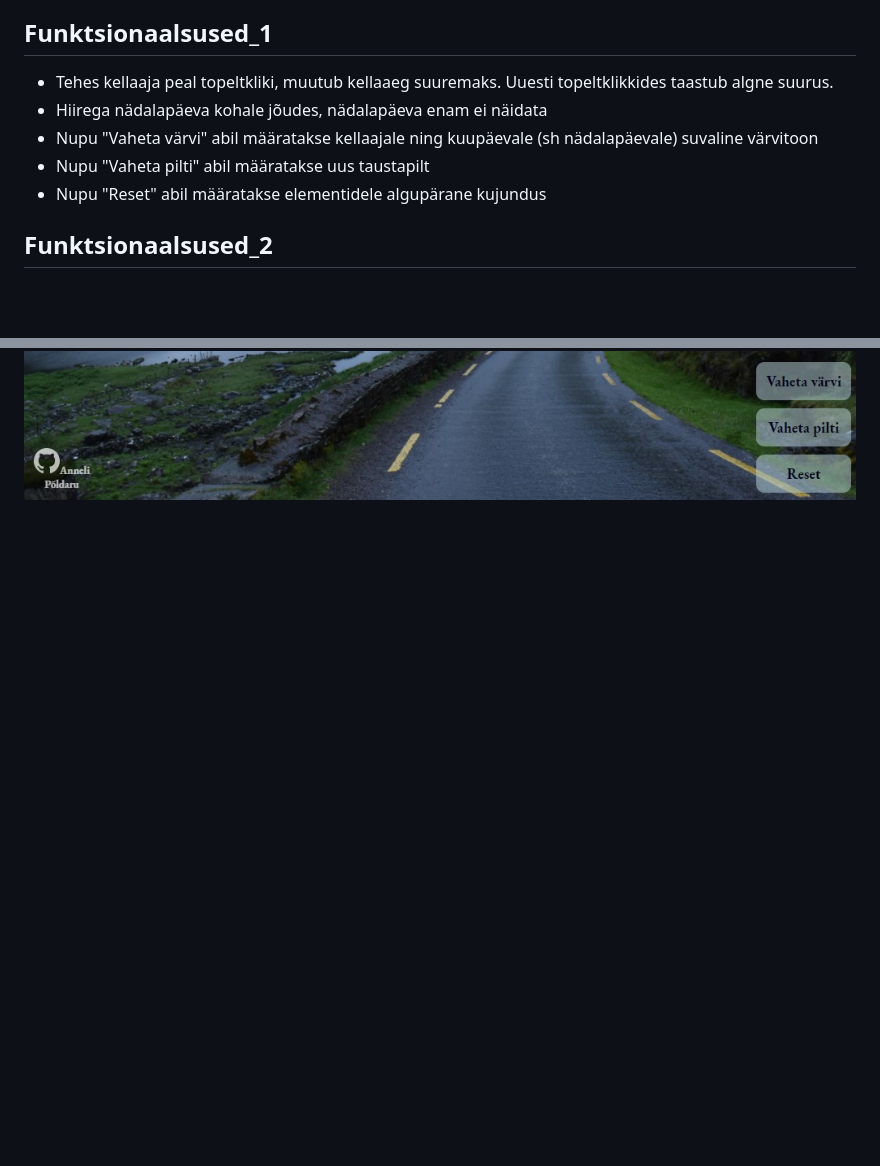
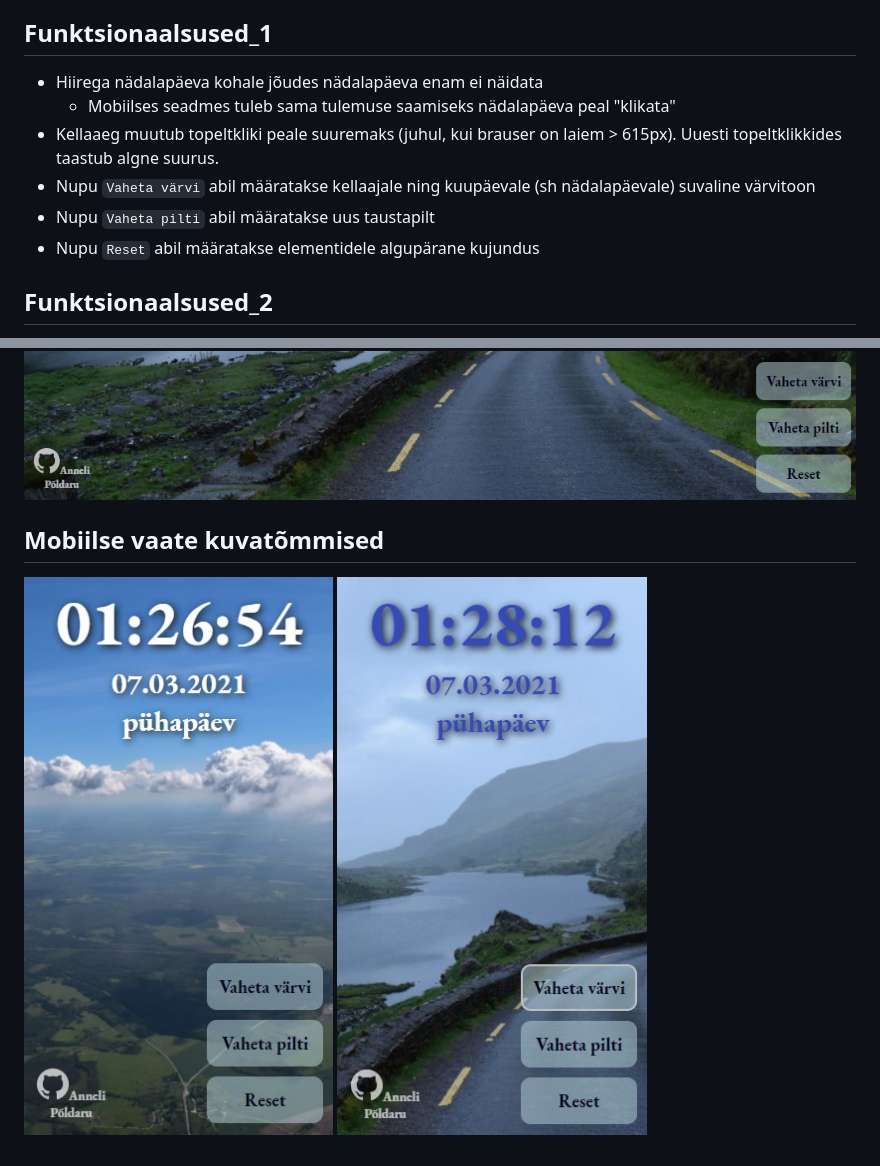
Before and after one commit to eesrakenduste-arendamine-2021/1-kodutoo, a Markdown page: README.md, 2 parts joined by grey strips. Rendered like a GitHub page; pictures changed too: screenshots/Mob_screenshot_1.jpg (added), screenshots/Mob_screenshot_2.jpg (added); blank space fills up the shorter version.

```diff
--- a/README.md
+++ b/README.md
@@ -2,11 +2,12 @@
  [http://www.tlu.ee/~annelip8/eesrakendused/homework/clock/](http://www.tlu.ee/~annelip8/eesrakendused/homework/clock/)
 
 ## Funktsionaalsused_1
-* Tehes kellaaja peal topeltkliki, muutub kellaaeg suuremaks. Uuesti topeltklikkides taastub algne suurus.
-* Hiirega nädalapäeva kohale jõudes, nädalapäeva enam ei näidata
-* Nupu "Vaheta värvi" abil määratakse kellaajale ning kuupäevale (sh nädalapäevale) suvaline värvitoon
-* Nupu "Vaheta pilti" abil määratakse uus taustapilt
-* Nupu "Reset" abil määratakse elementidele algupärane kujundus
+* Hiirega nädalapäeva kohale jõudes nädalapäeva enam ei näidata
+    * Mobiilses seadmes tuleb sama tulemuse saamiseks nädalapäeva peal "klikata"
+* Kellaaeg muutub topeltkliki peale suuremaks (juhul, kui brauser on laiem > 615px). Uuesti topeltklikkides taastub algne suurus.
+* Nupu `Vaheta värvi` abil määratakse kellaajale ning kuupäevale (sh nädalapäevale) suvaline värvitoon
+* Nupu `Vaheta pilti` abil määratakse uus taustapilt
+* Nupu `Reset` abil määratakse elementidele algupärane kujundus
 
 ## Funktsionaalsused_2
 * Veebirakendus töötab. Näitab kella, kuupäeva, nädalapäeva ja aastat.
@@ -21,3 +22,9 @@
 ![Source code](screenshots/screenshot.jpg)
 ![Source code](screenshots/screenshot2.jpg)
 ![Source code](screenshots/screenshot3.jpg)
+
+## Mobiilse vaate kuvatõmmised
+<p float="left">
+  <img src="screenshots/Mob_screenshot_1.jpg" width="440" />
+  <img src="screenshots/Mob_screenshot_2.jpg" width="440" />
+</p>
```
Also changed, not shown: 2 other files.
